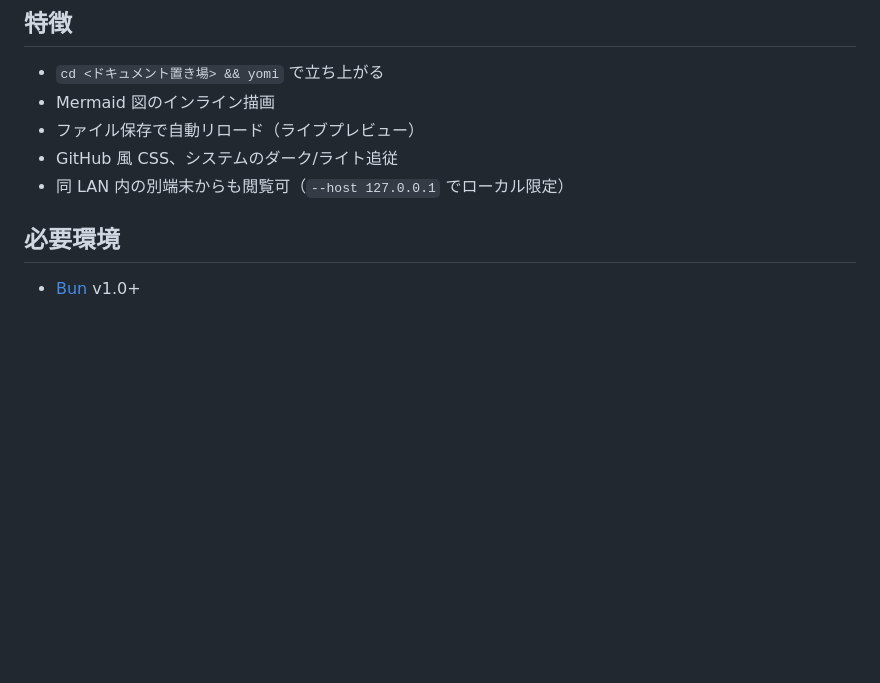
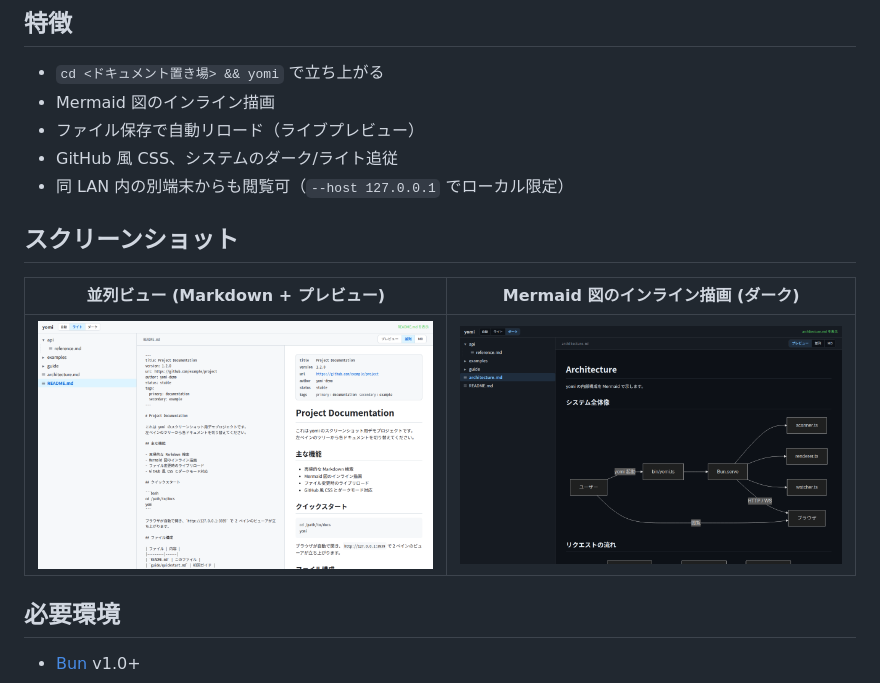
Before and after one commit to ef-tech/yomi, a Markdown page: README.md, the part around one of its changes. GitHub-like rendering; pictures changed too: docs/screenshots/dark-mermaid.png (added), docs/screenshots/light-split.png (added); blank space fills up the shorter version.

```diff
--- a/README.md
+++ b/README.md
@@ -12,6 +17,12 @@
 - ファイル保存で自動リロード（ライブプレビュー）
 - GitHub 風 CSS、システムのダーク/ライト追従
 - 同 LAN 内の別端末からも閲覧可（`--host 127.0.0.1` でローカル限定）
+
+## スクリーンショット
+
+| 並列ビュー (Markdown + プレビュー) | Mermaid 図のインライン描画 (ダーク) |
+|---|---|
+| ![split view](docs/screenshots/light-split.png) | ![mermaid in dark](docs/screenshots/dark-mermaid.png) |
 
 ## 必要環境
 
```
Also changed, not shown: other parts of README.md (+5 -0 lines), docs/screenshots/dark-preview.png (added), docs/screenshots/light-mermaid.png (added), docs/screenshots/light-preview.png (added).
